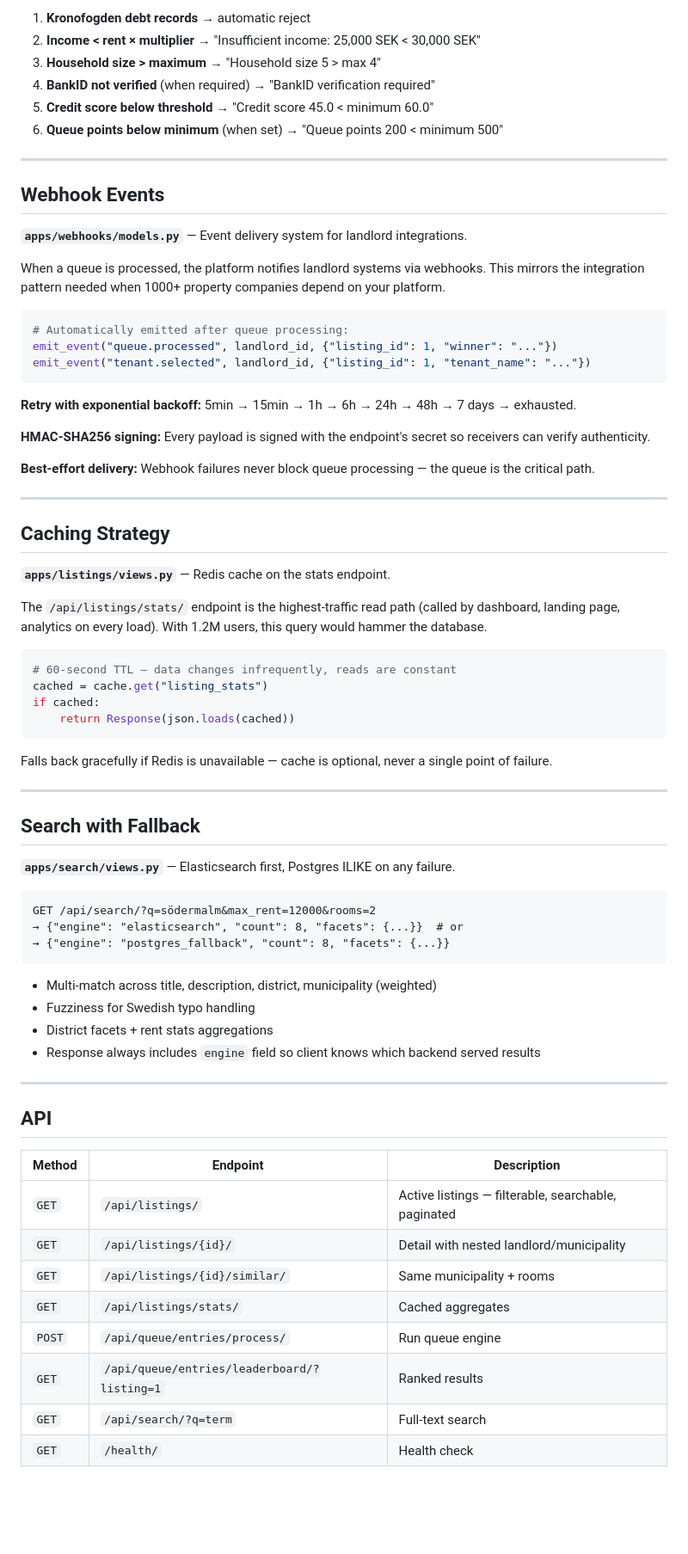
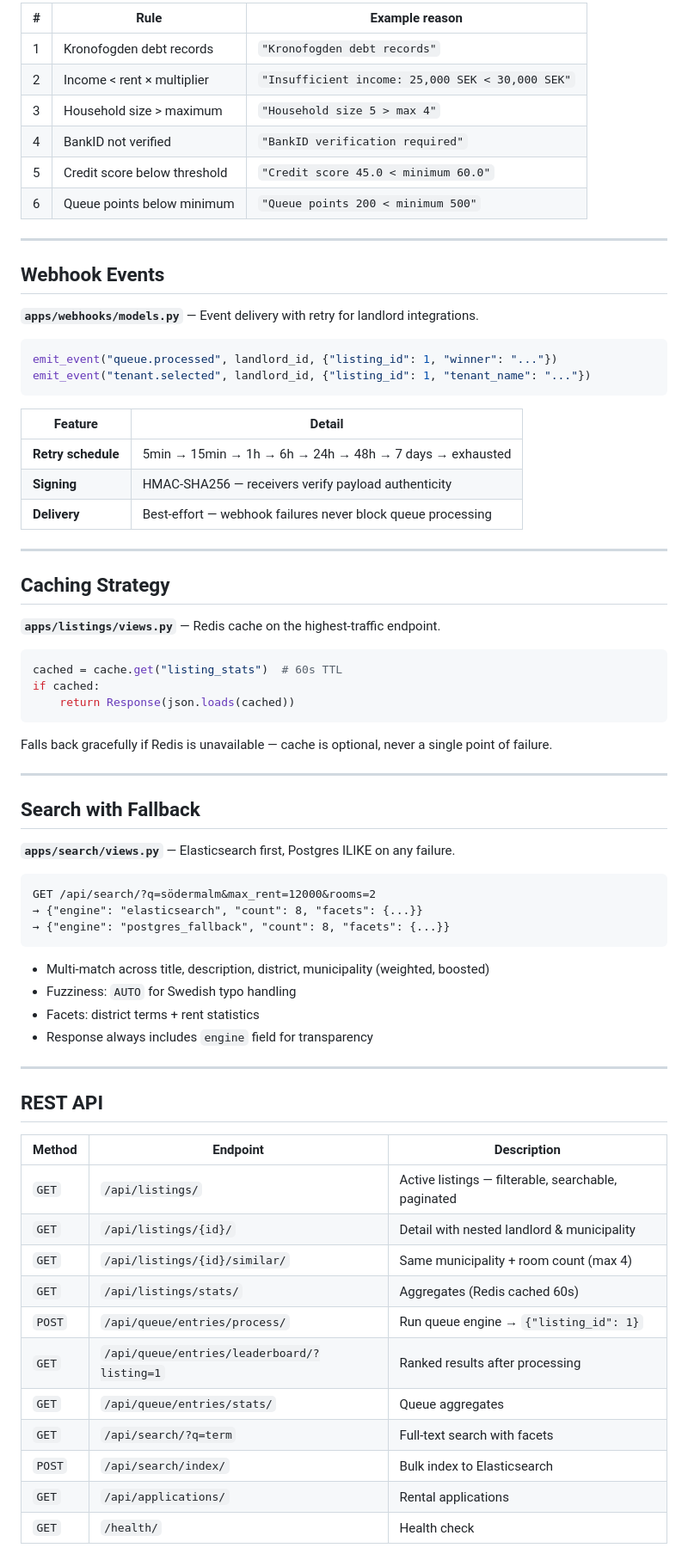
Before and after one commit to abdulwahed-sweden/hyra, a Markdown page: README.md, the part around one of its changes. Shown at 86% size. Drawn GitHub-style; blank space fills up the shorter version.

````diff
--- a/README.md
+++ b/README.md
@@ -74,42 +93,38 @@ Each rule returns a specific disqualification reason. First failure wins — mir
 
-1. **Kronofogden debt records** → automatic reject
-2. **Income < rent × multiplier** → "Insufficient income: 25,000 SEK < 30,000 SEK"
-3. **Household size > maximum** → "Household size 5 > max 4"
-4. **BankID not verified** (when required) → "BankID verification required"
-5. **Credit score below threshold** → "Credit score 45.0 < minimum 60.0"
-6. **Queue points below minimum** (when set) → "Queue points 200 < minimum 500"
+| # | Rule | Example reason |
+|---|------|---------------|
+| 1 | Kronofogden debt records | `"Kronofogden debt records"` |
+| 2 | Income < rent × multiplier | `"Insufficient income: 25,000 SEK < 30,000 SEK"` |
+| 3 | Household size > maximum | `"Household size 5 > max 4"` |
+| 4 | BankID not verified | `"BankID verification required"` |
+| 5 | Credit score below threshold | `"Credit score 45.0 < minimum 60.0"` |
+| 6 | Queue points below minimum | `"Queue points 200 < minimum 500"` |
 
 ---
 
 ## Webhook Events
 
-**`apps/webhooks/models.py`** — Event delivery system for landlord integrations.
-
-When a queue is processed, the platform notifies landlord systems via webhooks. This mirrors the integration pattern needed when 1000+ property companies depend on your platform.
+**`apps/webhooks/models.py`** — Event delivery with retry for landlord integrations.
 
 ```python
-# Automatically emitted after queue processing:
 emit_event("queue.processed", landlord_id, {"listing_id": 1, "winner": "..."})
 emit_event("tenant.selected", landlord_id, {"listing_id": 1, "tenant_name": "..."})
 ```
 
-**Retry with exponential backoff:** 5min → 15min → 1h → 6h → 24h → 48h → 7 days → exhausted.
-
-**HMAC-SHA256 signing:** Every payload is signed with the endpoint's secret so receivers can verify authenticity.
-
-**Best-effort delivery:** Webhook failures never block queue processing — the queue is the critical path.
+| Feature | Detail |
+|---------|--------|
+| **Retry schedule** | 5min → 15min → 1h → 6h → 24h → 48h → 7 days → exhausted |
+| **Signing** | HMAC-SHA256 — receivers verify payload authenticity |
+| **Delivery** | Best-effort — webhook failures never block queue processing |
 
 ---
 
 ## Caching Strategy
 
-**`apps/listings/views.py`** — Redis cache on the stats endpoint.
-
-The `/api/listings/stats/` endpoint is the highest-traffic read path (called by dashboard, landing page, analytics on every load). With 1.2M users, this query would hammer the database.
+**`apps/listings/views.py`** — Redis cache on the highest-traffic endpoint.
 
 ```python
-# 60-second TTL — data changes infrequently, reads are constant
-cached = cache.get("listing_stats")
+cached = cache.get("listing_stats")  # 60s TTL
 if cached:
     return Response(json.loads(cached))
 ```
@@ -124,26 +139,29 @@ Falls back gracefully if Redis is unavailable — cache is optional, never a sin
 
 ```
 GET /api/search/?q=södermalm&max_rent=12000&rooms=2
-→ {"engine": "elasticsearch", "count": 8, "facets": {...}}  # or
+→ {"engine": "elasticsearch", "count": 8, "facets": {...}}
 → {"engine": "postgres_fallback", "count": 8, "facets": {...}}
 ```
 
-- Multi-match across title, description, district, municipality (weighted)
-- Fuzziness for Swedish typo handling
-- District facets + rent stats aggregations
-- Response always includes `engine` field so client knows which backend served results
+- Multi-match across title, description, district, municipality (weighted, boosted)
+- Fuzziness: `AUTO` for Swedish typo handling
+- Facets: district terms + rent statistics
+- Response always includes `engine` field for transparency
 
 ---
 
-## API
+## REST API
 
 | Method | Endpoint | Description |
 |--------|----------|-------------|
 | `GET` | `/api/listings/` | Active listings — filterable, searchable, paginated |
-| `GET` | `/api/listings/{id}/` | Detail with nested landlord/municipality |
-| `GET` | `/api/listings/{id}/similar/` | Same municipality + rooms |
-| `GET` | `/api/listings/stats/` | Cached aggregates |
-| `POST` | `/api/queue/entries/process/` | Run queue engine |
-| `GET` | `/api/queue/entries/leaderboard/?listing=1` | Ranked results |
-| `GET` | `/api/search/?q=term` | Full-text search |
+| `GET` | `/api/listings/{id}/` | Detail with nested landlord & municipality |
+| `GET` | `/api/listings/{id}/similar/` | Same municipality + room count (max 4) |
+| `GET` | `/api/listings/stats/` | Aggregates (Redis cached 60s) |
+| `POST` | `/api/queue/entries/process/` | Run queue engine → `{"listing_id": 1}` |
+| `GET` | `/api/queue/entries/leaderboard/?listing=1` | Ranked results after processing |
+| `GET` | `/api/queue/entries/stats/` | Queue aggregates |
+| `GET` | `/api/search/?q=term` | Full-text search with facets |
+| `POST` | `/api/search/index/` | Bulk index to Elasticsearch |
+| `GET` | `/api/applications/` | Rental applications |
 | `GET` | `/health/` | Health check |
````
Also changed, not shown: other parts of README.md (+89 -54 lines).
